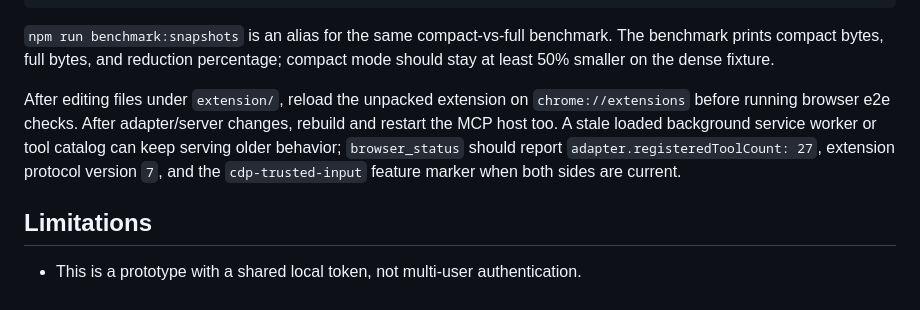
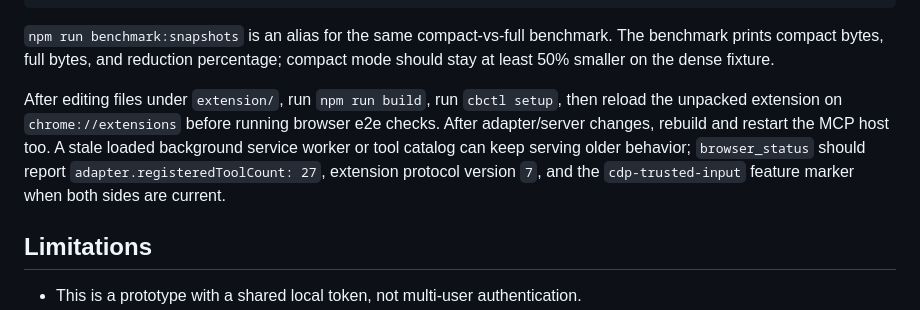
Before and after one commit to vKongv/chrome-browser-control, a Markdown page: README.md, the part around the change. Drawn GitHub-style.

Commit message:
docs: document extension setup sequence

```diff
--- a/README.md
+++ b/README.md
@@ -272,7 +272,7 @@ npm audit
 
 `npm run benchmark:snapshots` is an alias for the same compact-vs-full benchmark. The benchmark prints compact bytes, full bytes, and reduction percentage; compact mode should stay at least 50% smaller on the dense fixture.
 
-After editing files under `extension/`, reload the unpacked extension on `chrome://extensions` before running browser e2e checks. After adapter/server changes, rebuild and restart the MCP host too. A stale loaded background service worker or tool catalog can keep serving older behavior; `browser_status` should report `adapter.registeredToolCount: 27`, extension protocol version `7`, and the `cdp-trusted-input` feature marker when both sides are current.
+After editing files under `extension/`, run `npm run build`, run `cbctl setup`, then reload the unpacked extension on `chrome://extensions` before running browser e2e checks. After adapter/server changes, rebuild and restart the MCP host too. A stale loaded background service worker or tool catalog can keep serving older behavior; `browser_status` should report `adapter.registeredToolCount: 27`, extension protocol version `7`, and the `cdp-trusted-input` feature marker when both sides are current.
 
 ## Limitations
 
```
Also changed, not shown: AGENTS.md (+2 -1 lines).
